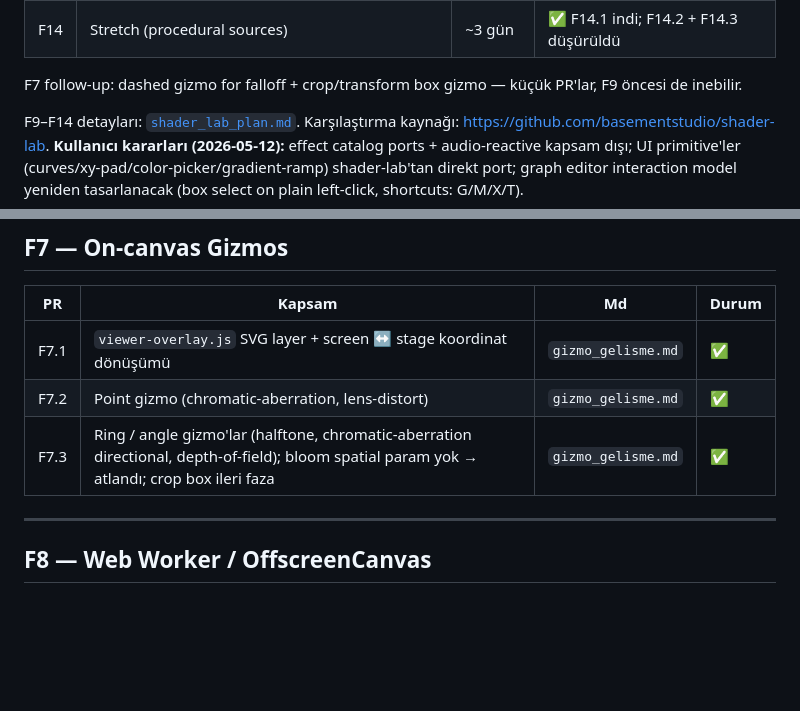
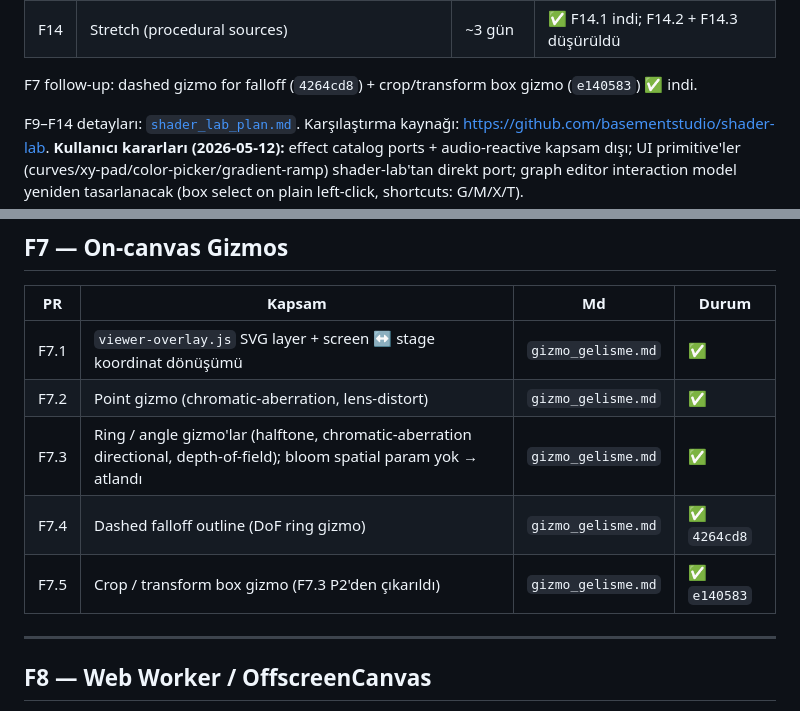
Before and after one commit to Ressul96/dither-lab, a Markdown page: docs/yeni_mimari/00_uygulama_plani.md, 2 parts joined by grey strips. Drawn GitHub-style; blank space fills up the shorter version.

```diff
--- a/docs/yeni_mimari/00_uygulama_plani.md
+++ b/docs/yeni_mimari/00_uygulama_plani.md
@@ -36,8 +36,8 @@ sistem için kendi md'sinde.
 | F13 | Graph editor UX overhaul (palette + shortcuts + mouse mode) | 1-2 hafta | ⬜ |
 | F14 | Stretch (procedural sources) | ~3 gün | ✅ F14.1 indi; F14.2 + F14.3 düşürüldü |
 
-F7 follow-up: dashed gizmo for falloff + crop/transform box gizmo — küçük
-PR'lar, F9 öncesi de inebilir.
+F7 follow-up: dashed gizmo for falloff (`4264cd8`) + crop/transform box gizmo
+(`e140583`) ✅ indi.
 
 F9–F14 detayları: [`shader_lab_plan.md`](shader_lab_plan.md). Karşılaştırma
 kaynağı: https://github.com/basementstudio/shader-lab. **Kullanıcı kararları
@@ -162,7 +162,9 @@ kadar Claude + `52c4269` / `0c77b8e` / `77e7e73` Codex).
 |---|---|---|---|
 | F7.1 | `viewer-overlay.js` SVG layer + screen ↔ stage koordinat dönüşümü | `gizmo_gelisme.md` | ✅ |
 | F7.2 | Point gizmo (chromatic-aberration, lens-distort) | `gizmo_gelisme.md` | ✅ |
-| F7.3 | Ring / angle gizmo'lar (halftone, chromatic-aberration directional, depth-of-field); bloom spatial param yok → atlandı; crop box ileri faza | `gizmo_gelisme.md` | ✅ |
+| F7.3 | Ring / angle gizmo'lar (halftone, chromatic-aberration directional, depth-of-field); bloom spatial param yok → atlandı | `gizmo_gelisme.md` | ✅ |
+| F7.4 | Dashed falloff outline (DoF ring gizmo) | `gizmo_gelisme.md` | ✅ `4264cd8` |
+| F7.5 | Crop / transform box gizmo (F7.3 P2'den çıkarıldı) | `gizmo_gelisme.md` | ✅ `e140583` |
 
 ---
 
```
Also changed, not shown: docs/yeni_mimari/shader_lab_plan.md (+6 -6 lines).
